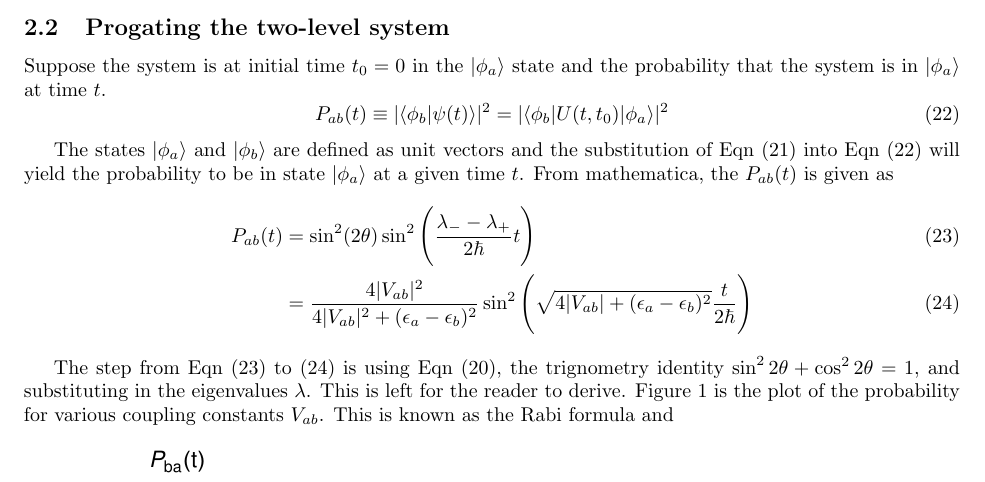
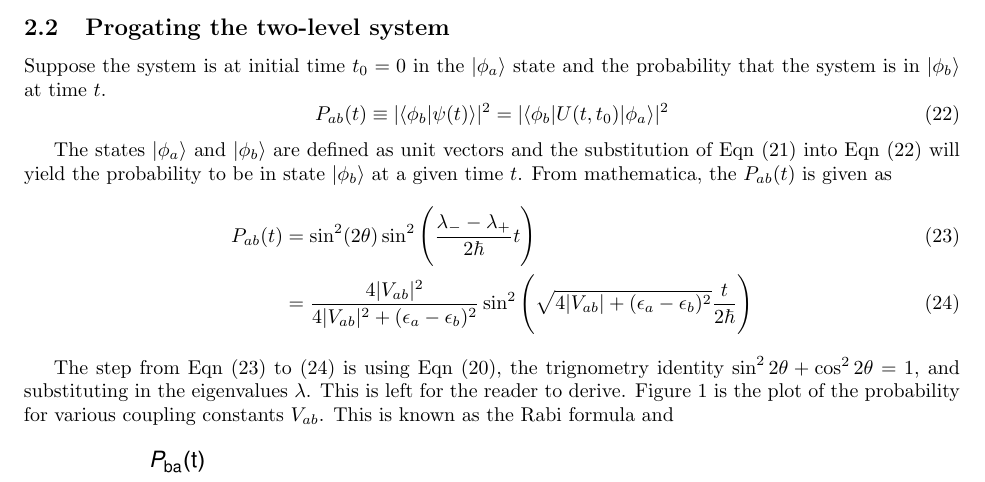
Before and after one commit to bdnguye2/nonlinear_opt_spec, a LaTeX document (ch_2/derived_eqns.tex): part of page 3 of 3, cut so that both start at the same text. Compiled offline with pdfLaTeX.

Commit message:
typo about the probability in state b

```diff
--- a/ch_2/derived_eqns.tex
+++ b/ch_2/derived_eqns.tex
@@ -195,7 +195,7 @@ Within this basis, the time evolution operator is given by
 \subsection{Progating the two-level system}
 
 Suppose the system is at initial time $t_0=0$ in the $|\phi_a\rangle$ state
-and the probability that the system is in $|\phi_a\rangle$ at time $t$.
+and the probability that the system is in $|\phi_b\rangle$ at time $t$.
 \begin{equation}
   P_{ab}(t)\equiv |\langle\phi_b|\psi(t)\rangle|^2 = |\langle\phi_b|U(t,t_0)|\phi_a\rangle|^2
   \label{eqn:prob_time}
@@ -203,7 +203,7 @@ and the probability that the system is in $|\phi_a\rangle$ at time $t$.
 
 The states $|\phi_a\rangle$ and $|\phi_b\rangle$ are defined as unit
 vectors and the substitution of Eqn \eqref{eqn:time_2_level} into Eqn \eqref{eqn:prob_time}
-will yield the probability to be in state $|\phi_a\rangle$ at a given time $t$.
+will yield the probability to be in state $|\phi_b\rangle$ at a given time $t$.
 From mathematica, the $P_{ab}(t)$ is given as
 \begin{align}
   P_{ab}(t)&= \sin^2(2\theta)\sin^2\Bigg(\frac{\lambda_- - \lambda_+}{2\hbar}t\Bigg)
```
Also changed, not shown: ch_2/derived_eqns.pdf.
